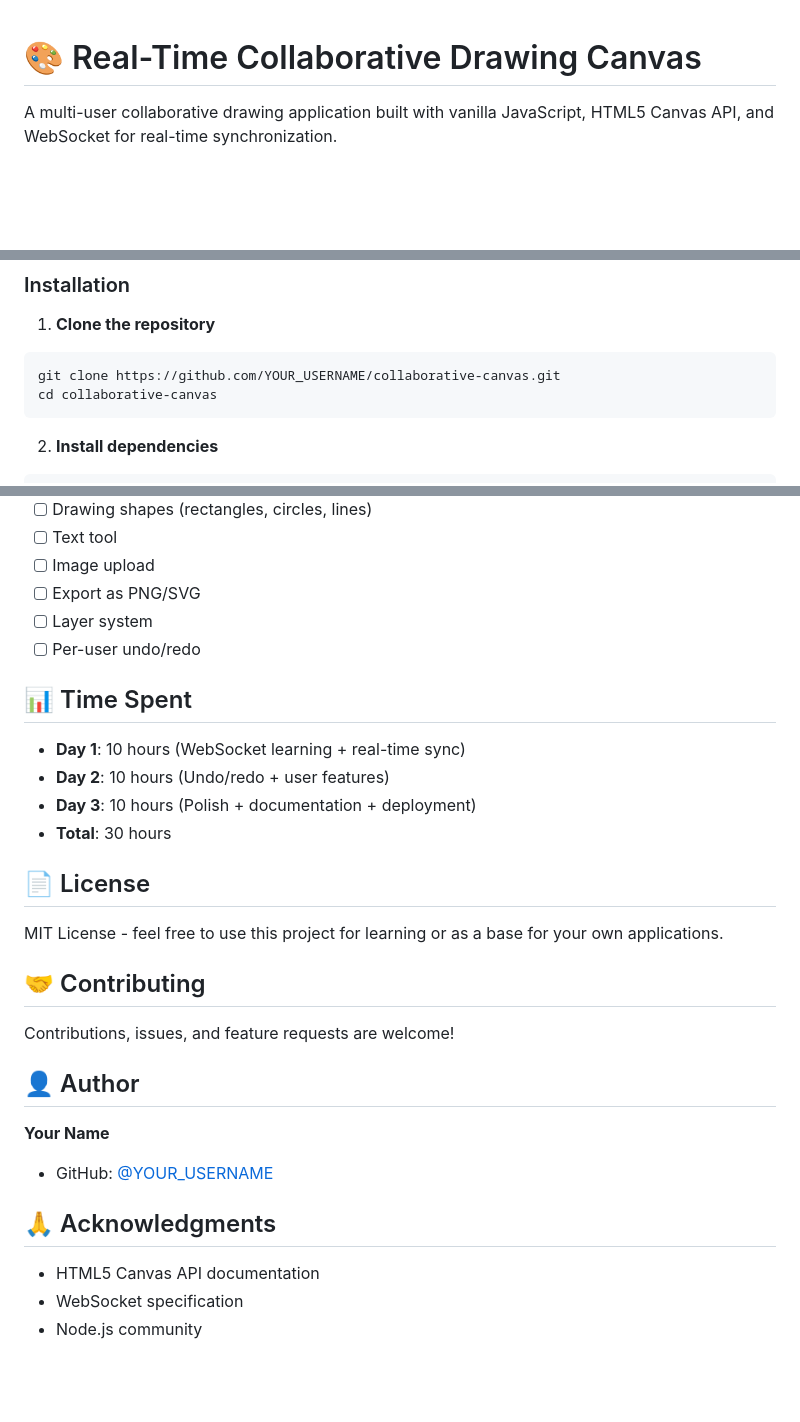
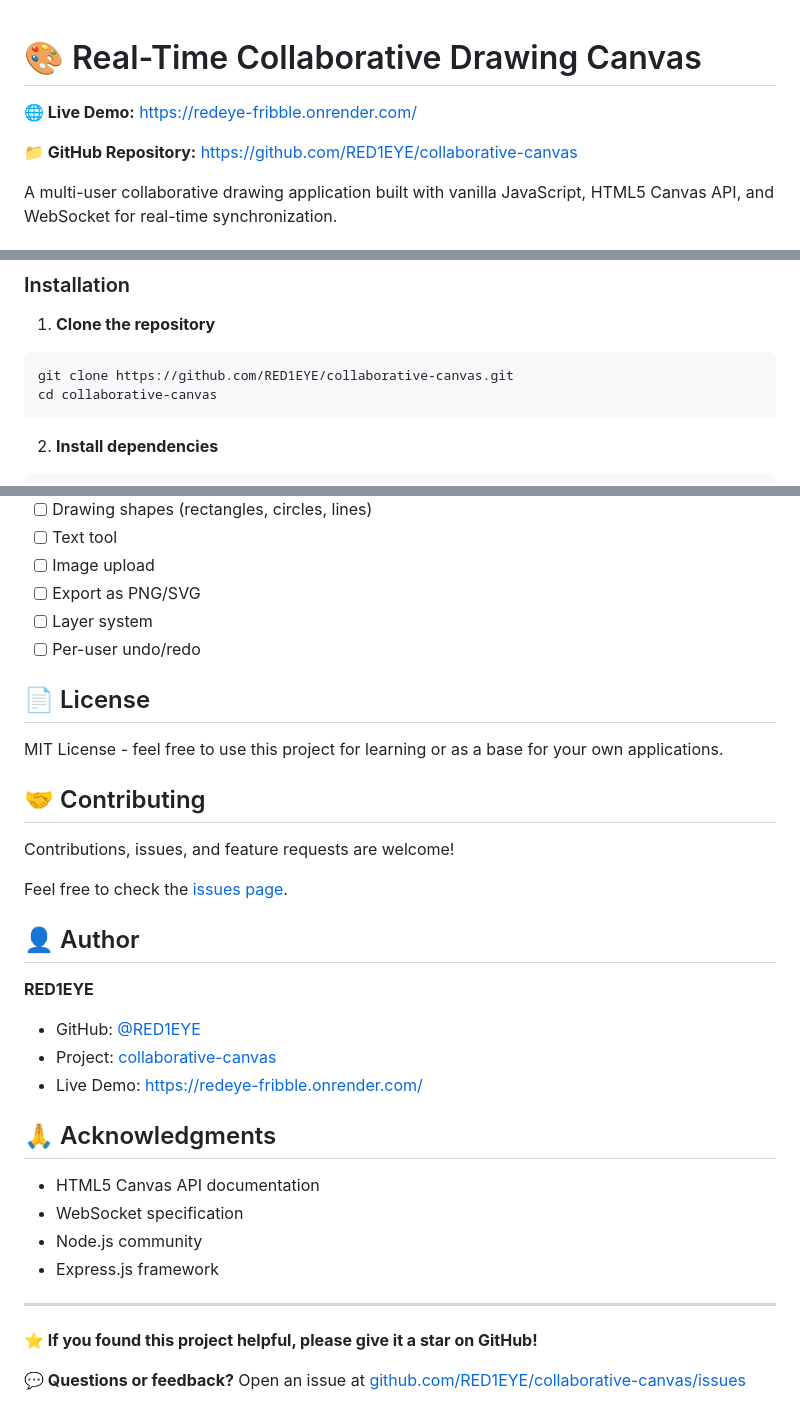
Before and after one commit to RED1EYE/collaborative-canvas, a Markdown page: README.md, 3 parts joined by grey strips. Drawn GitHub-style; blank space fills up the shorter version.

````diff
--- a/README.md
+++ b/README.md
@@ -1,4 +1,8 @@
 # 🎨 Real-Time Collaborative Drawing Canvas
+
+**🌐 Live Demo:** https://redeye-fribble.onrender.com/
+
+**📁 GitHub Repository:** https://github.com/RED1EYE/collaborative-canvas
 
 A multi-user collaborative drawing application built with vanilla JavaScript, HTML5 Canvas API, and WebSocket for real-time synchronization.
 
@@ -24,7 +28,7 @@ A multi-user collaborative drawing application built with vanilla JavaScript, HT
 
 1. **Clone the repository**
 ```bash
-git clone https://github.com/YOUR_USERNAME/collaborative-canvas.git
+git clone https://github.com/RED1EYE/collaborative-canvas.git
 cd collaborative-canvas
 ```
 
@@ -196,13 +141,6 @@ heroku open
 - [ ] Layer system
 - [ ] Per-user undo/redo
 
-## 📊 Time Spent
-
-- **Day 1**: 10 hours (WebSocket learning + real-time sync)
-- **Day 2**: 10 hours (Undo/redo + user features)
-- **Day 3**: 10 hours (Polish + documentation + deployment)
-- **Total**: 30 hours
-
 ## 📄 License
 
 MIT License - feel free to use this project for learning or as a base for your own applications.
@@ -211,13 +149,24 @@ MIT License - feel free to use this project for learning or as a base for your o
 
 Contributions, issues, and feature requests are welcome!
 
+Feel free to check the [issues page](https://github.com/RED1EYE/collaborative-canvas/issues).
+
 ## 👤 Author
 
-**Your Name**
-- GitHub: [@YOUR_USERNAME](https://github.com/YOUR_USERNAME)
+**RED1EYE**
+- GitHub: [@RED1EYE](https://github.com/RED1EYE)
+- Project: [collaborative-canvas](https://github.com/RED1EYE/collaborative-canvas)
+- Live Demo: [https://redeye-fribble.onrender.com/](https://redeye-fribble.onrender.com/)
 
 ## 🙏 Acknowledgments
 
 - HTML5 Canvas API documentation
 - WebSocket specification
 - Node.js community
+- Express.js framework
+
+---
+
+**⭐ If you found this project helpful, please give it a star on GitHub!**
+
+**💬 Questions or feedback?** Open an issue at [github.com/RED1EYE/collaborative-canvas/issues](https://github.com/RED1EYE/collaborative-canvas/issues)
````
Also changed, not shown: other parts of README.md (+3 -62 lines).
